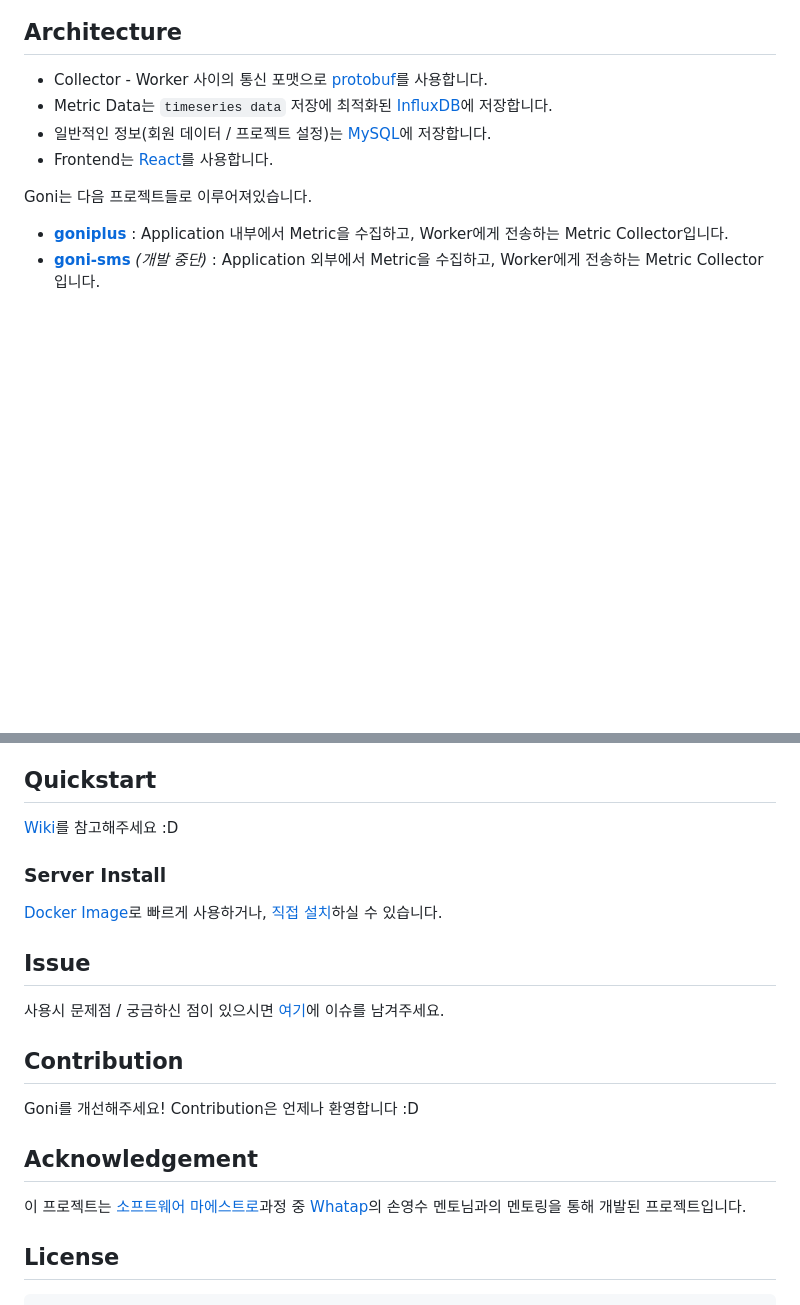
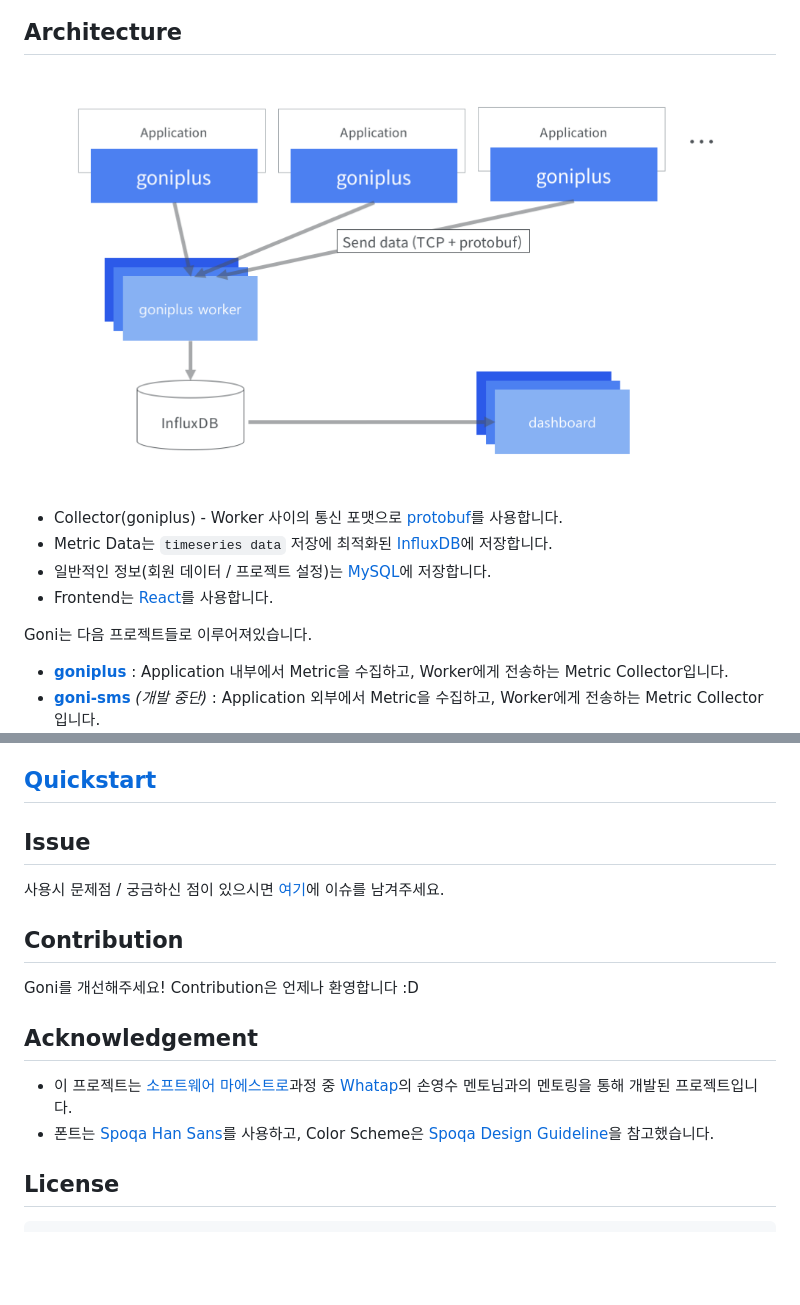
Before and after one commit to charsyam/goni, a Markdown page: README.md, 2 parts joined by grey strips. GitHub-like rendering; pictures changed too: resource/overview-architecture.png (added); blank space fills up the shorter version.

Commit message:
doc: update README

````diff
--- a/README.md
+++ b/README.md
@@ -25,7 +25,8 @@ Goni는 Go언어를 위한 오픈소스 APM(Application Performance Management)
 ![overview-notification](./resource/overview-notification.png)
 
 ## Architecture
-* Collector - Worker 사이의 통신 포맷으로 [protobuf](https://github.com/google/protobuf)를 사용합니다.
+![overview-architecture](./resource/overview-architecture.png)
+* Collector(goniplus) - Worker 사이의 통신 포맷으로 [protobuf](https://github.com/google/protobuf)를 사용합니다.
 * Metric Data는 `timeseries data` 저장에 최적화된 [InfluxDB](https://influxdata.com/)에 저장합니다.
 * 일반적인 정보(회원 데이터 / 프로젝트 설정)는 [MySQL](https://www.mysql.com/)에 저장합니다.
 * Frontend는 [React](https://facebook.github.io/react/)를 사용합니다.
@@ -38,11 +39,7 @@ Goni는 다음 프로젝트들로 이루어져있습니다.
 * [**goniplus-worker**](https://github.com/goniapm/goniplus-worker) : goniplus가 전송하는 Metric을 받아서 처리하는 Worker입니다.
 * **goni-mobile** *(추후 공개 예정)* : goni-sms / goniplus에서 수집한 Metric을 모바일에서 간단하게 확인할 수 있는 Application입니다.
 
-## Quickstart
-[Wiki](https://github.com/goniapm/goni/wiki)를 참고해주세요 :D
-
-### Server Install
-[Docker Image](https://github.com/goniapm/goni-docker-solo)로 빠르게 사용하거나, [직접 설치](https://github.com/goniapm/goni/wiki)하실 수 있습니다.
+## [Quickstart](https://github.com/goniapm/goni/wiki/Quickstart)
 
 ## Issue
 사용시 문제점 / 궁금하신 점이 있으시면 [여기](https://github.com/goniapm/goni/issues)에 이슈를 남겨주세요.
@@ -52,7 +49,8 @@ Goni를 개선해주세요! Contribution은 언제나 환영합니다 :D
 
 ## Acknowledgement
 
-이 프로젝트는 [소프트웨어 마에스트로](http://swmaestro.kr)과정 중 [Whatap](https://whatap.io)의 손영수 멘토님과의 멘토링을 통해 개발된 프로젝트입니다.
+* 이 프로젝트는 [소프트웨어 마에스트로](http://swmaestro.kr)과정 중 [Whatap](https://whatap.io)의 손영수 멘토님과의 멘토링을 통해 개발된 프로젝트입니다.
+* 폰트는 [Spoqa Han Sans](http://spoqa.github.io/spoqa-han-sans/)를 사용하고, Color Scheme은 [Spoqa Design Guideline](http://bi.spoqa.com/color.html)을 참고했습니다.
 
 ## License
 ```
````
